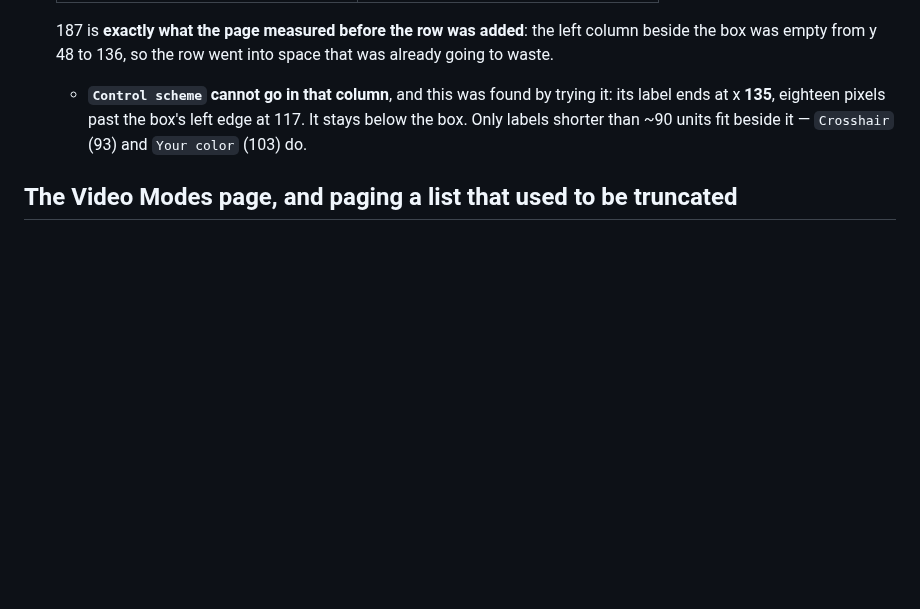
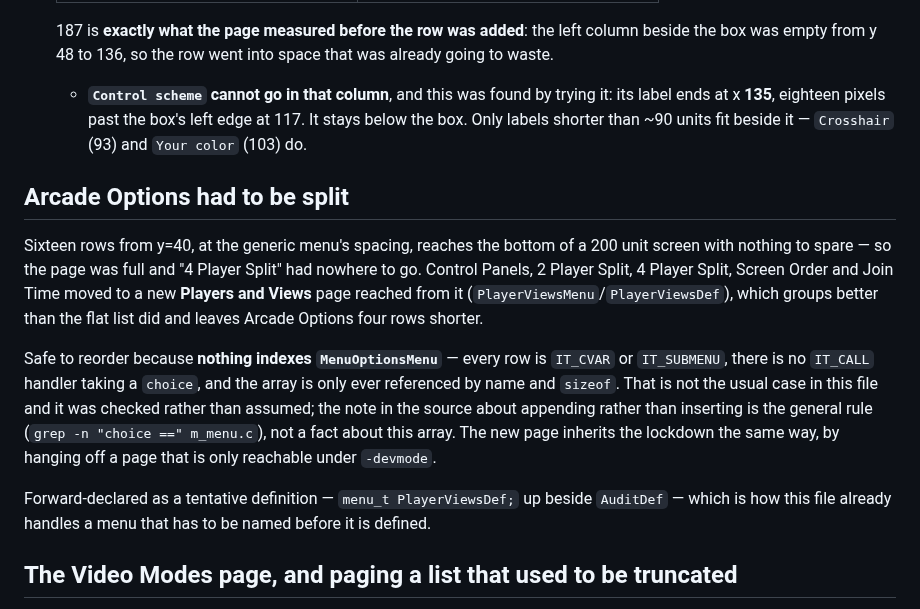
Before and after one commit to mridlen/DoomLegacyArcade, a Markdown page: docs/arcade/menus.md, the part around the change. Drawn GitHub-style; blank space fills up the shorter version.

Commit message:
[Arcade] Cross-reference the ultrawide work from menus.md and multiplayer-views.md
The per-subject docs own their own pages: menus.md gets why Arcade Options had
to be split and why reordering MenuOptionsMenu is safe when reordering a menu
array usually is not, multiplayer-views.md gets the pointer to cv_split4 and
what four columns forced to become general.

Co-Authored-By: Claude Opus 5 <noreply@anthropic.com>
Claude-Session: https://claude.ai/code/session_01HEdGUYc6pAr2GQeJMQniuZ

```diff
--- a/docs/arcade/menus.md
+++ b/docs/arcade/menus.md
@@ -668,6 +668,24 @@ See `CLAUDE.md` for the build, headless verification and the cross-cutting rules
     labels shorter than ~90 units fit beside it — `Crosshair` (93) and `Your color` (103) do.
 
 
+## Arcade Options had to be split
+
+Sixteen rows from y=40, at the generic menu's spacing, reaches the bottom of a 200 unit screen with
+nothing to spare — so the page was full and "4 Player Split" had nowhere to go. Control Panels,
+2 Player Split, 4 Player Split, Screen Order and Join Time moved to a new **Players and Views** page
+reached from it (`PlayerViewsMenu`/`PlayerViewsDef`), which groups better than the flat list did and
+leaves Arcade Options four rows shorter.
+
+Safe to reorder because **nothing indexes `MenuOptionsMenu`** — every row is `IT_CVAR` or
+`IT_SUBMENU`, there is no `IT_CALL` handler taking a `choice`, and the array is only ever referenced
+by name and `sizeof`. That is not the usual case in this file and it was checked rather than
+assumed; the note in the source about appending rather than inserting is the general rule
+(`grep -n "choice ==" m_menu.c`), not a fact about this array. The new page inherits the lockdown
+the same way, by hanging off a page that is only reachable under `-devmode`.
+
+Forward-declared as a tentative definition — `menu_t PlayerViewsDef;` up beside `AuditDef` — which
+is how this file already handles a menu that has to be named before it is defined.
+
 ## The Video Modes page, and paging a list that used to be truncated
 
 `M_DrawVideoMode` lays the mode list out in three columns, filling down each column in turn, and it
```
Also changed, not shown: docs/arcade/multiplayer-views.md (+7 -0 lines).
